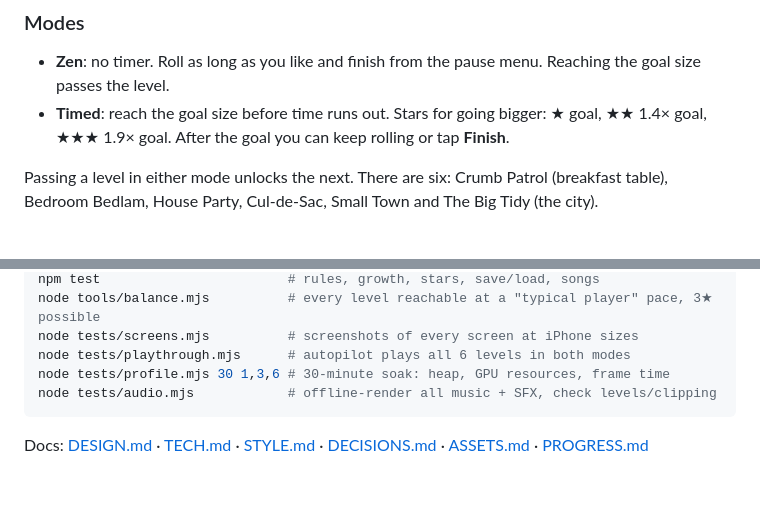
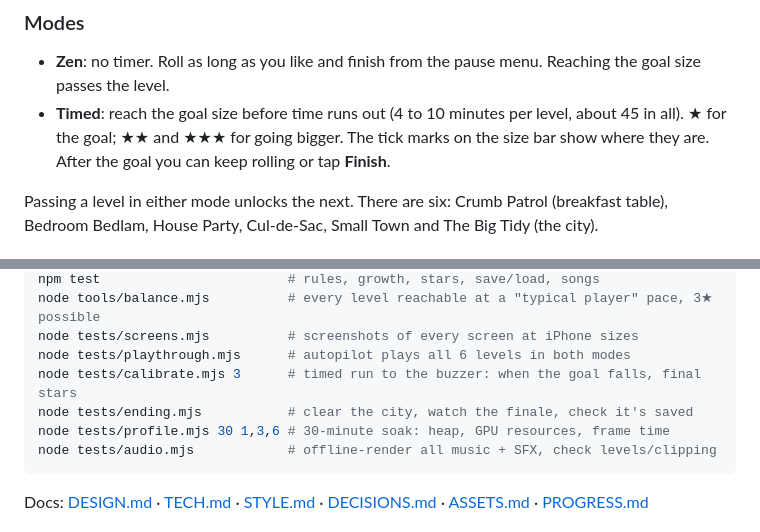
Before and after one commit to Spencer0/BallGameTwo, a Markdown page: README.md, 2 parts joined by grey strips. Rendered like a GitHub page; blank space fills up the shorter version.

Commit message:
Docs: polish pass 2 log, README star ladders + new test commands
Co-Authored-By: Claude Opus 5.5 <noreply@anthropic.com>
Claude-Session: https://claude.ai/code/session_014UosfWx8PjA4bJpXYrKUJd

````diff
--- a/README.md
+++ b/README.md
@@ -20,8 +20,9 @@ seven pieces of music and all sound effects synthesised with Web Audio, rendered
 ### Modes
 - **Zen**: no timer. Roll as long as you like and finish from the pause menu. Reaching the goal size
   passes the level.
-- **Timed**: reach the goal size before time runs out. Stars for going bigger: ★ goal, ★★ 1.4× goal,
-  ★★★ 1.9× goal. After the goal you can keep rolling or tap **Finish**.
+- **Timed**: reach the goal size before time runs out (4 to 10 minutes per level, about 45 in all).
+  ★ for the goal; ★★ and ★★★ for going bigger. The tick marks on the size bar show where they are. After
+  the goal you can keep rolling or tap **Finish**.
 
 Passing a level in either mode unlocks the next. There are six: Crumb Patrol (breakfast table),
 Bedroom Bedlam, House Party, Cul-de-Sac, Small Town and The Big Tidy (the city).
@@ -58,6 +59,8 @@ npm test                        # rules, growth, stars, save/load, songs
 node tools/balance.mjs          # every level reachable at a "typical player" pace, 3★ possible
 node tests/screens.mjs          # screenshots of every screen at iPhone sizes
 node tests/playthrough.mjs      # autopilot plays all 6 levels in both modes
+node tests/calibrate.mjs 3      # timed run to the buzzer: when the goal falls, final stars
+node tests/ending.mjs           # clear the city, watch the finale, check it's saved
 node tests/profile.mjs 30 1,3,6 # 30-minute soak: heap, GPU resources, frame time
 node tests/audio.mjs            # offline-render all music + SFX, check levels/clipping
 ```
````
Also changed, not shown: PROGRESS.md (+21 -10 lines).
